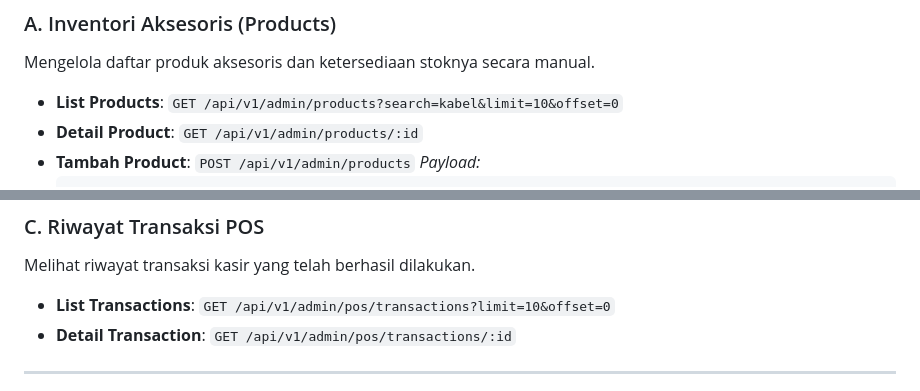
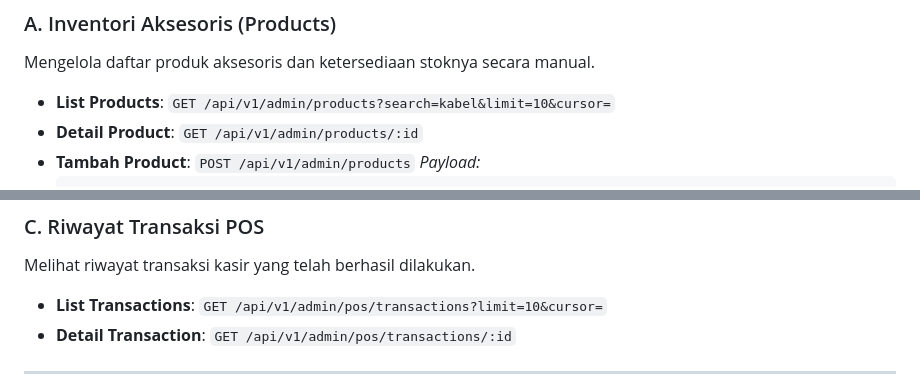
Before and after one commit to denden-dr/OpenBench, a Markdown page: docs/api-contract.md, 2 parts joined by grey strips. Rendered like a GitHub page.

```diff
--- a/docs/api-contract.md
+++ b/docs/api-contract.md
@@ -453,7 +449,7 @@ Klaim garansi memiliki *lifecycle* (status) yang sama dengan tiket servis regule
 ### A. Inventori Aksesoris (Products)
 Mengelola daftar produk aksesoris dan ketersediaan stoknya secara manual.
 
-* **List Products**: `GET /api/v1/admin/products?search=kabel&limit=10&offset=0`
+* **List Products**: `GET /api/v1/admin/products?search=kabel&limit=10&cursor=`
 * **Detail Product**: `GET /api/v1/admin/products/:id`
 * **Tambah Product**: `POST /api/v1/admin/products`
   *Payload:*
@@ -520,7 +516,7 @@ Membuat transaksi baru (checkout) untuk penjualan aksesoris. Secara otomatis aka
 ### C. Riwayat Transaksi POS
 Melihat riwayat transaksi kasir yang telah berhasil dilakukan.
 
-* **List Transactions**: `GET /api/v1/admin/pos/transactions?limit=10&offset=0`
+* **List Transactions**: `GET /api/v1/admin/pos/transactions?limit=10&cursor=`
 * **Detail Transaction**: `GET /api/v1/admin/pos/transactions/:id`
 
 ---
```
Also changed, not shown: other parts of docs/api-contract.md (+5 -9 lines).
